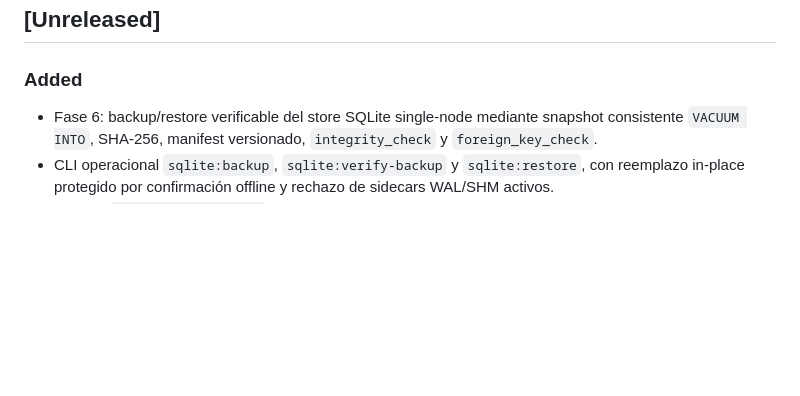
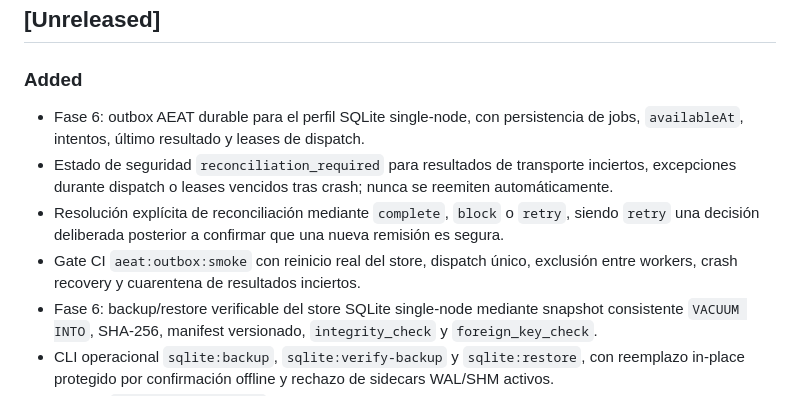
Before and after one commit to Emmakex/puente-verifactu, a Markdown page: CHANGELOG.md, the part around the change. GitHub-like rendering; blank space fills up the shorter version.

Commit message:
docs: record durable AEAT outbox gate

```diff
--- a/CHANGELOG.md
+++ b/CHANGELOG.md
@@ -6,6 +6,10 @@ Todos los cambios relevantes se documentarán aquí siguiendo un formato compati
 
 ### Added
 
+- Fase 6: outbox AEAT durable para el perfil SQLite single-node, con persistencia de jobs, `availableAt`, intentos, último resultado y leases de dispatch.
+- Estado de seguridad `reconciliation_required` para resultados de transporte inciertos, excepciones durante dispatch o leases vencidos tras crash; nunca se reemiten automáticamente.
+- Resolución explícita de reconciliación mediante `complete`, `block` o `retry`, siendo `retry` una decisión deliberada posterior a confirmar que una nueva remisión es segura.
+- Gate CI `aeat:outbox:smoke` con reinicio real del store, dispatch único, exclusión entre workers, crash recovery y cuarentena de resultados inciertos.
 - Fase 6: backup/restore verificable del store SQLite single-node mediante snapshot consistente `VACUUM INTO`, SHA-256, manifest versionado, `integrity_check` y `foreign_key_check`.
 - CLI operacional `sqlite:backup`, `sqlite:verify-backup` y `sqlite:restore`, con reemplazo in-place protegido por confirmación offline y rechazo de sidecars WAL/SHM activos.
 - Gate CI `sqlite:backup:smoke` que restaura cadena fiscal, estado/idempotencia API y sesiones de importación, demuestra snapshot point-in-time con WAL abierto y bloquea backups corruptos antes de tocar el target.
```
